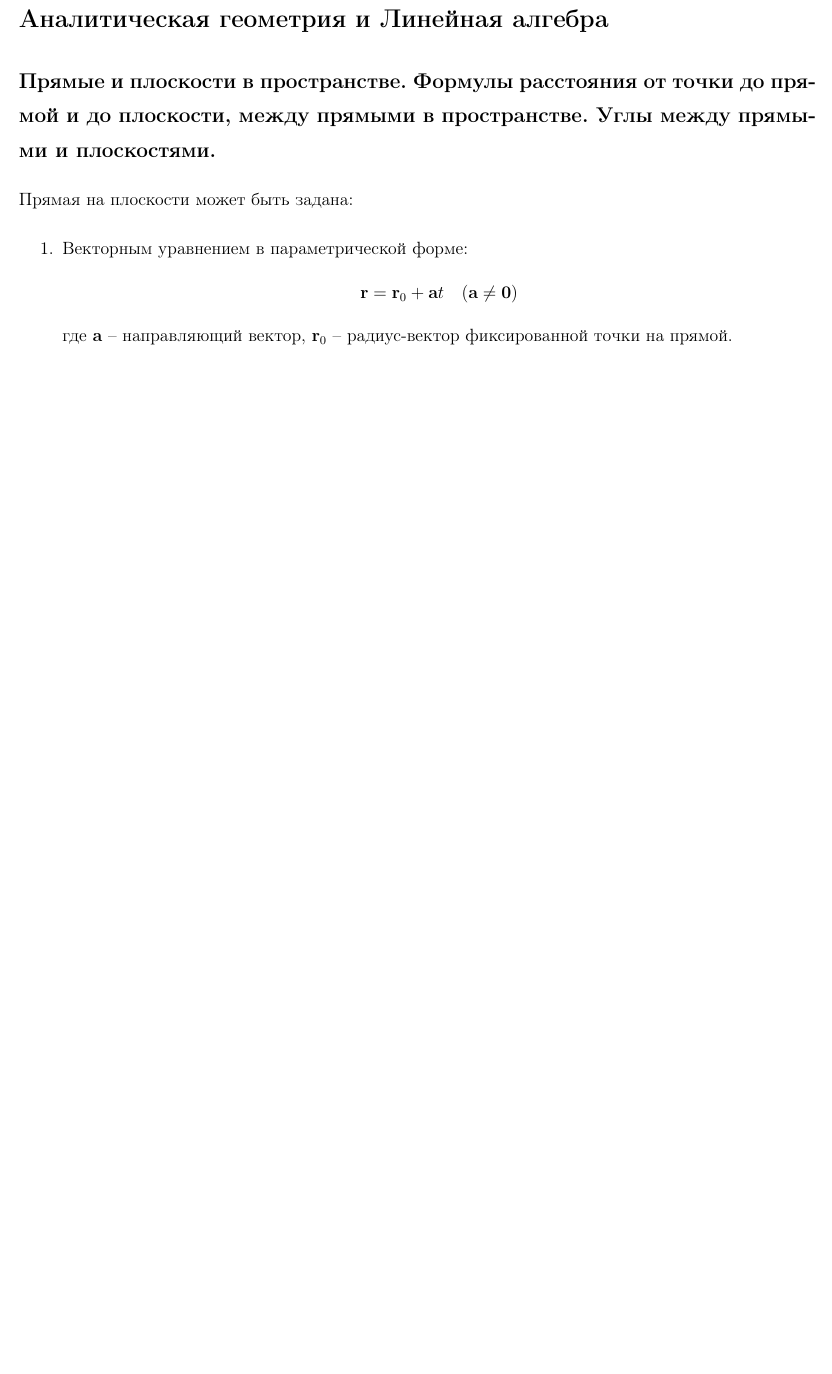
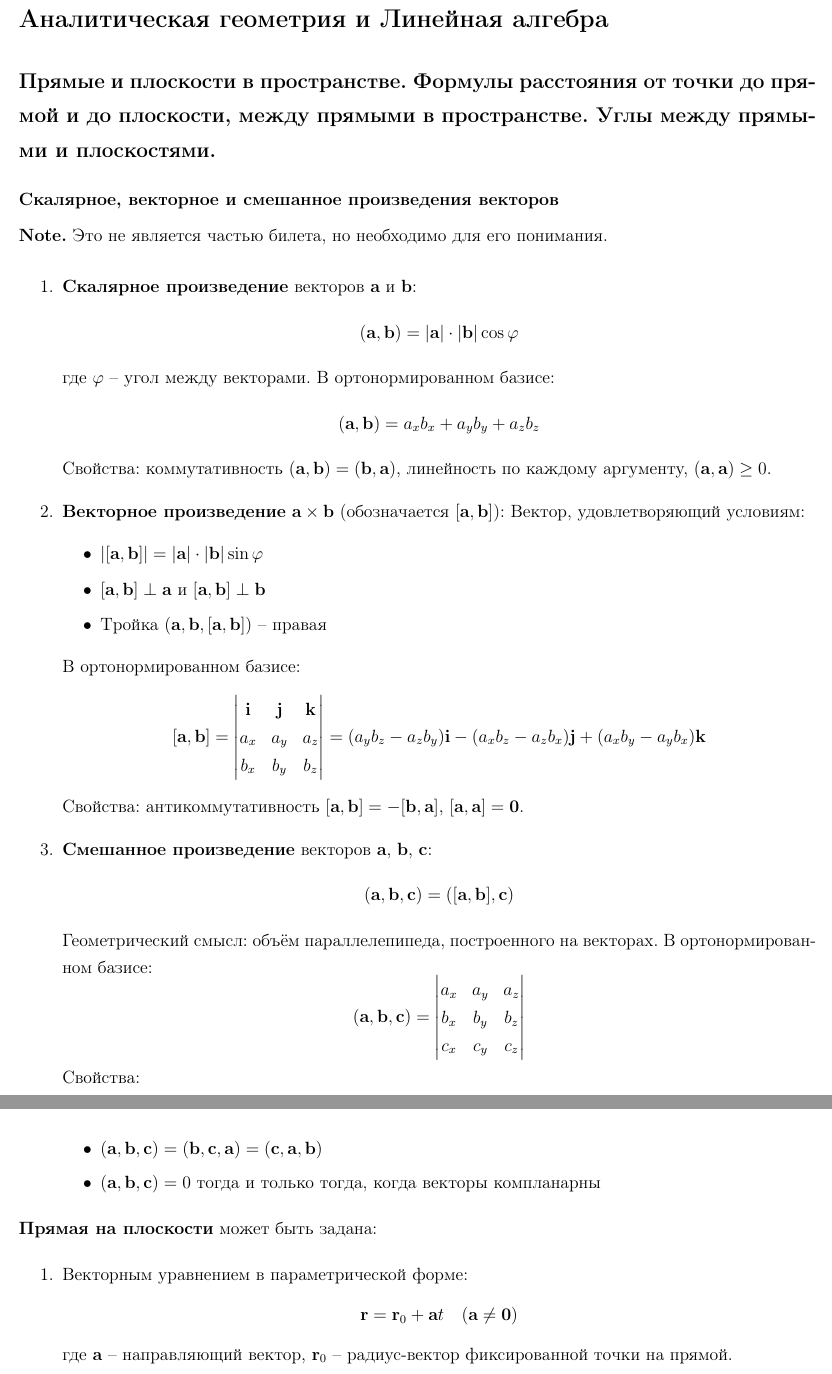
Before and after one commit to hextract/math_gov_exam, a LaTeX document (main.tex, which reads solutions/linear/15.tex): part of page 54 of 191 before the commit and two parts of pages 54 and 55 of 192 after it, the two joined at a grey line, cut so that both start at the same text, the shorter picture padded with empty space. Compiled offline with pdfLaTeX.

Commit message:
fix linear 15

```diff
--- a/solutions/linear/15.tex
+++ b/solutions/linear/15.tex
@@ -1,6 +1,59 @@
 \subsection{Прямые и плоскости в пространстве. Формулы расстояния от точки до прямой и до плоскости, между прямыми в пространстве. Углы между прямыми и плоскостями.}
 
-Прямая на плоскости может быть задана:
+\textbf{Скалярное, векторное и смешанное произведения векторов}
+
+\Note Это не является частью билета, но необходимо для его понимания.
+\begin{enumerate}
+    \item \textbf{Скалярное произведение} векторов $\mathbf{a}$ и $\mathbf{b}$:
+    \begin{equation*}
+        (\mathbf{a}, \mathbf{b}) = |\mathbf{a}| \cdot |\mathbf{b}| \cos \varphi
+    \end{equation*}
+    где $\varphi$ -- угол между векторами. В ортонормированном базисе:
+    \begin{equation*}
+        (\mathbf{a}, \mathbf{b}) = a_x b_x + a_y b_y + a_z b_z
+    \end{equation*}
+    Свойства: коммутативность $(\mathbf{a}, \mathbf{b}) = (\mathbf{b}, \mathbf{a})$, линейность по каждому аргументу, $(\mathbf{a}, \mathbf{a}) \geq 0$.
+
+    \item \textbf{Векторное произведение} $\mathbf{a} \times \mathbf{b}$ (обозначается $[\mathbf{a}, \mathbf{b}]$):
+    Вектор, удовлетворяющий условиям:
+    \begin{itemize}
+        \item $|[\mathbf{a}, \mathbf{b}]| = |\mathbf{a}| \cdot |\mathbf{b}| \sin \varphi$
+        \item $[\mathbf{a}, \mathbf{b}] \perp \mathbf{a}$ и $[\mathbf{a}, \mathbf{b}] \perp \mathbf{b}$
+        \item Тройка $(\mathbf{a}, \mathbf{b}, [\mathbf{a}, \mathbf{b}])$ -- правая
+    \end{itemize}
+    В ортонормированном базисе:
+    \begin{equation*}
+        [\mathbf{a}, \mathbf{b}] =
+        \begin{vmatrix}
+            \mathbf{i} & \mathbf{j} & \mathbf{k} \\
+            a_x & a_y & a_z \\
+            b_x & b_y & b_z
+        \end{vmatrix}
+        = (a_y b_z - a_z b_y)\mathbf{i} - (a_x b_z - a_z b_x)\mathbf{j} + (a_x b_y - a_y b_x)\mathbf{k}
+    \end{equation*}
+    Свойства: антикоммутативность $[\mathbf{a}, \mathbf{b}] = -[\mathbf{b}, \mathbf{a}]$, $[\mathbf{a}, \mathbf{a}] = \mathbf{0}$.
+
+    \item \textbf{Смешанное произведение} векторов $\mathbf{a}$, $\mathbf{b}$, $\mathbf{c}$:
+    \begin{equation*}
+        (\mathbf{a}, \mathbf{b}, \mathbf{c}) = ([\mathbf{a}, \mathbf{b}], \mathbf{c})
+    \end{equation*}
+    Геометрический смысл: объём параллелепипеда, построенного на векторах. В ортонормированном базисе:
+    \begin{equation*}
+        (\mathbf{a}, \mathbf{b}, \mathbf{c}) =
+        \begin{vmatrix}
+            a_x & a_y & a_z \\
+            b_x & b_y & b_z \\
+            c_x & c_y & c_z
+        \end{vmatrix}
+    \end{equation*}
+    Свойства:
+    \begin{itemize}
+        \item $(\mathbf{a}, \mathbf{b}, \mathbf{c}) = (\mathbf{b}, \mathbf{c}, \mathbf{a}) = (\mathbf{c}, \mathbf{a}, \mathbf{b})$
+        \item $(\mathbf{a}, \mathbf{b}, \mathbf{c}) = 0$ тогда и только тогда, когда векторы компланарны
+    \end{itemize}
+\end{enumerate}
+
+\textbf{Прямая на плоскости} может быть задана:
 \begin{enumerate}
     \item Векторным уравнением в параметрической форме:
     \begin{equation*}
```
Also changed, not shown: solutions/linear/15.tex (4 more changed lines).
